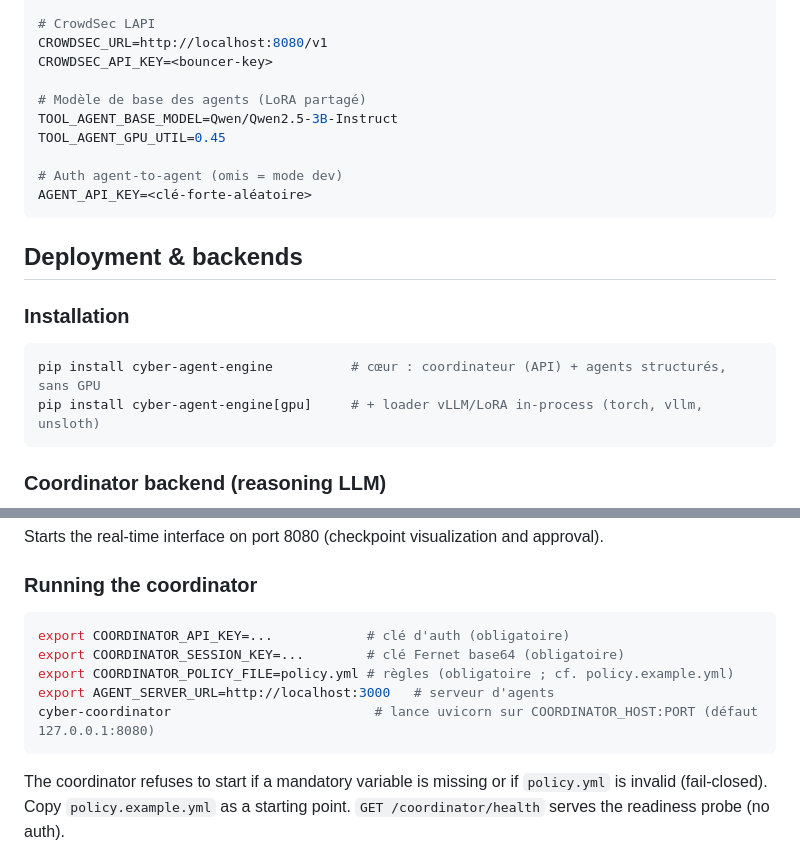
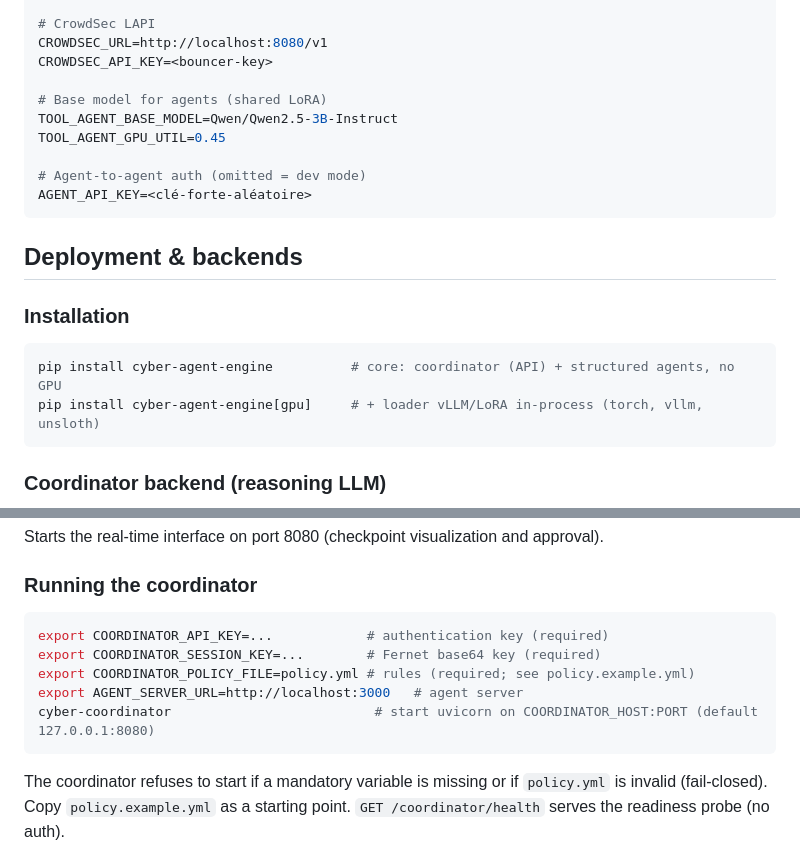
Before and after one commit to patlegu/cyber-agent-engine, a Markdown page: README.md, 2 parts joined by grey strips. GitHub-like rendering.

Commit message:
docs(readme): traduire les commentaires des blocs de code en anglais (coherence README.md)

````diff
--- a/README.md
+++ b/README.md
@@ -107,11 +107,11 @@ OPNSENSE_API_SECRET=<secret>
 CROWDSEC_URL=http://localhost:8080/v1
 CROWDSEC_API_KEY=<bouncer-key>
 
-# Modèle de base des agents (LoRA partagé)
+# Base model for agents (shared LoRA)
 TOOL_AGENT_BASE_MODEL=Qwen/Qwen2.5-3B-Instruct
 TOOL_AGENT_GPU_UTIL=0.45
 
-# Auth agent-to-agent (omis = mode dev)
+# Agent-to-agent auth (omitted = dev mode)
 AGENT_API_KEY=<clé-forte-aléatoire>
 ```
 
@@ -120,7 +120,7 @@ AGENT_API_KEY=<clé-forte-aléatoire>
 ### Installation
 
 ```bash
-pip install cyber-agent-engine          # cœur : coordinateur (API) + agents structurés, sans GPU
+pip install cyber-agent-engine          # core: coordinator (API) + structured agents, no GPU
 pip install cyber-agent-engine[gpu]     # + loader vLLM/LoRA in-process (torch, vllm, unsloth)
 ```
 
@@ -186,11 +186,11 @@ Starts the real-time interface on port 8080 (checkpoint visualization and approv
 ### Running the coordinator
 
 ```bash
-export COORDINATOR_API_KEY=...            # clé d'auth (obligatoire)
-export COORDINATOR_SESSION_KEY=...        # clé Fernet base64 (obligatoire)
-export COORDINATOR_POLICY_FILE=policy.yml # règles (obligatoire ; cf. policy.example.yml)
-export AGENT_SERVER_URL=http://localhost:3000   # serveur d'agents
-cyber-coordinator                          # lance uvicorn sur COORDINATOR_HOST:PORT (défaut 127.0.0.1:8080)
+export COORDINATOR_API_KEY=...            # authentication key (required)
+export COORDINATOR_SESSION_KEY=...        # Fernet base64 key (required)
+export COORDINATOR_POLICY_FILE=policy.yml # rules (required; see policy.example.yml)
+export AGENT_SERVER_URL=http://localhost:3000   # agent server
+cyber-coordinator                          # start uvicorn on COORDINATOR_HOST:PORT (default 127.0.0.1:8080)
 ```
 
 The coordinator refuses to start if a mandatory variable is missing or if
````
